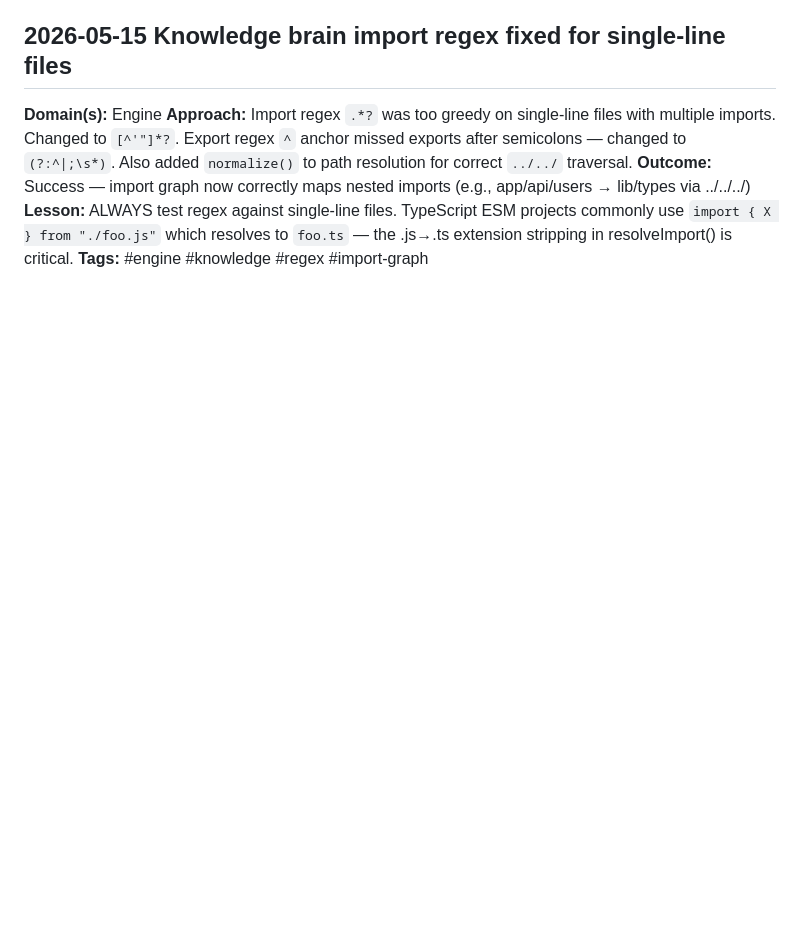
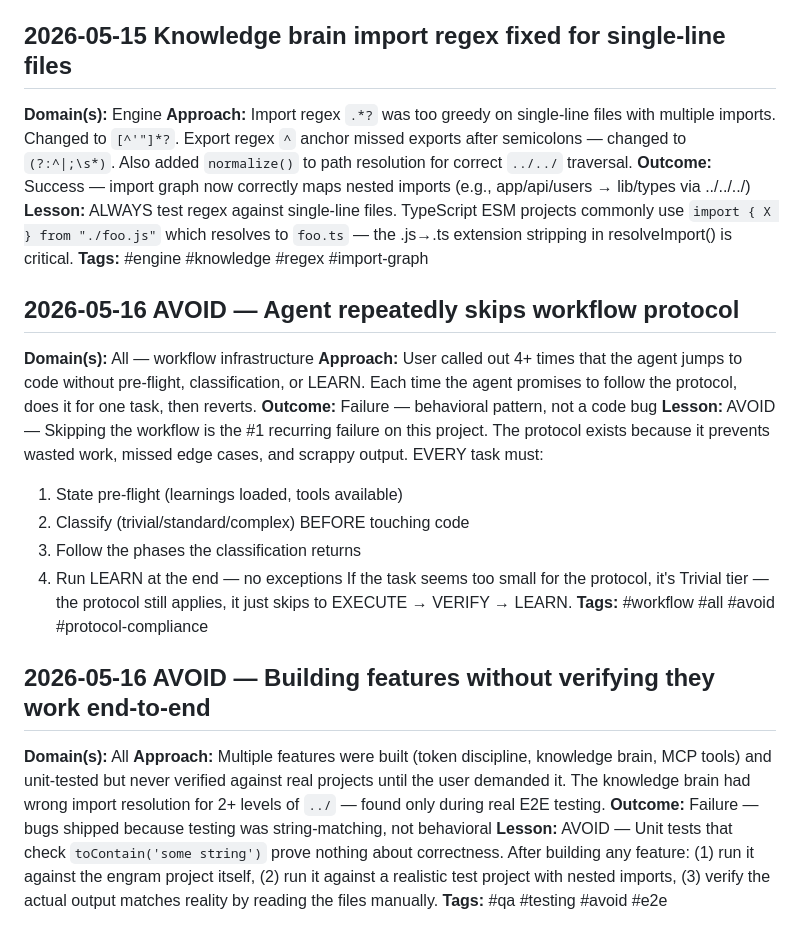
Before and after one commit to PDgit12/knit, a Markdown page: .claude/learnings/engram.md, the part around the change. Drawn GitHub-style; blank space fills up the shorter version.

Commit message:
docs: add AVOID learnings for workflow compliance and E2E testing
Two critical behavioral failures documented:
1. Agent repeatedly skips pre-flight, classification, and LEARN phase
2. Features built with string-matching tests but no E2E verification

These AVOID entries will be loaded at session start and prevent
the same failures from recurring.

```diff
--- a/.claude/learnings/engram.md
+++ b/.claude/learnings/engram.md
@@ -67,3 +67,22 @@
 **Outcome:** Success — import graph now correctly maps nested imports (e.g., app/api/users → lib/types via ../../../)
 **Lesson:** ALWAYS test regex against single-line files. TypeScript ESM projects commonly use `import { X } from "./foo.js"` which resolves to `foo.ts` — the .js→.ts extension stripping in resolveImport() is critical.
 **Tags:** #engine #knowledge #regex #import-graph
+
+## 2026-05-16 AVOID — Agent repeatedly skips workflow protocol
+**Domain(s):** All — workflow infrastructure
+**Approach:** User called out 4+ times that the agent jumps to code without pre-flight, classification, or LEARN. Each time the agent promises to follow the protocol, does it for one task, then reverts.
+**Outcome:** Failure — behavioral pattern, not a code bug
+**Lesson:** AVOID — Skipping the workflow is the #1 recurring failure on this project. The protocol exists because it prevents wasted work, missed edge cases, and scrappy output. EVERY task must:
+  1. State pre-flight (learnings loaded, tools available)
+  2. Classify (trivial/standard/complex) BEFORE touching code
+  3. Follow the phases the classification returns
+  4. Run LEARN at the end — no exceptions
+  If the task seems too small for the protocol, it's Trivial tier — the protocol still applies, it just skips to EXECUTE → VERIFY → LEARN.
+**Tags:** #workflow #all #avoid #protocol-compliance
+
+## 2026-05-16 AVOID — Building features without verifying they work end-to-end
+**Domain(s):** All
+**Approach:** Multiple features were built (token discipline, knowledge brain, MCP tools) and unit-tested but never verified against real projects until the user demanded it. The knowledge brain had wrong import resolution for 2+ levels of `../` — found only during real E2E testing.
+**Outcome:** Failure — bugs shipped because testing was string-matching, not behavioral
+**Lesson:** AVOID — Unit tests that check `toContain('some string')` prove nothing about correctness. After building any feature: (1) run it against the engram project itself, (2) run it against a realistic test project with nested imports, (3) verify the actual output matches reality by reading the files manually.
+**Tags:** #qa #testing #avoid #e2e
```
